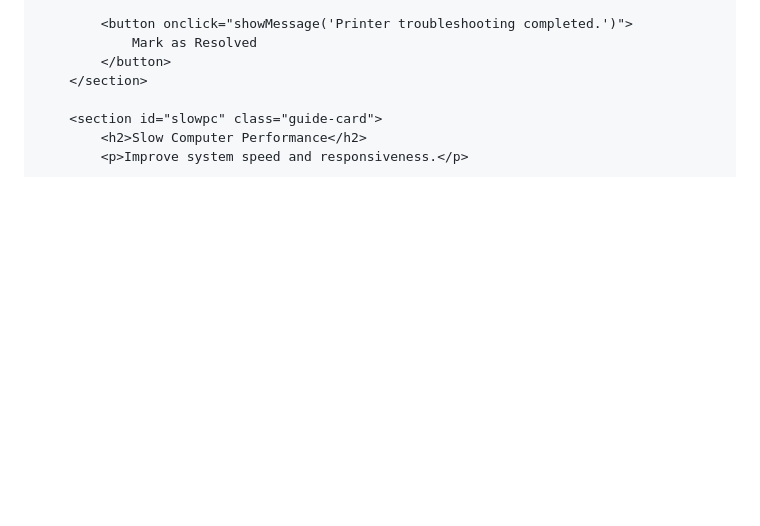
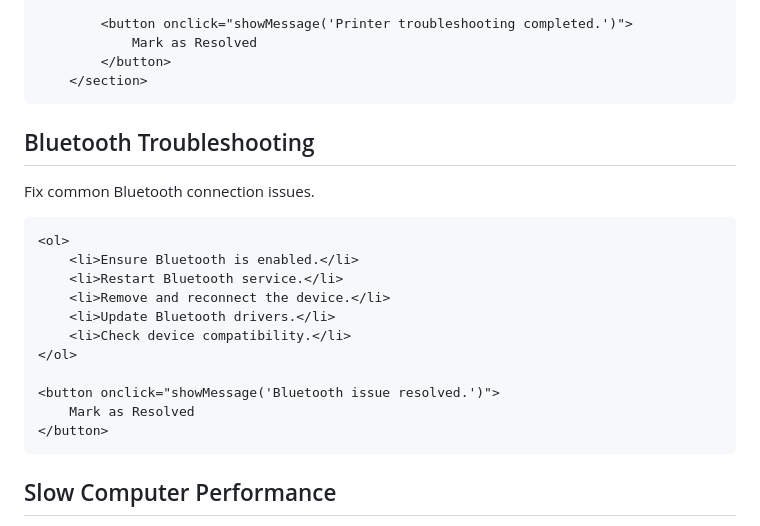
Before and after one commit to olayinkashittu/it-troubleshooting-guides, a Markdown page: README.md, the part around the change. GitHub-like rendering; blank space fills up the shorter version.

```diff
--- a/README.md
+++ b/README.md
@@ -63,6 +63,22 @@ it-troubleshooting-guides/
             </button>
         </section>
 
+<section id="bluetooth" class="guide-card">
+    <h2>Bluetooth Troubleshooting</h2>
+    <p>Fix common Bluetooth connection issues.</p>
+
+    <ol>
+        <li>Ensure Bluetooth is enabled.</li>
+        <li>Restart Bluetooth service.</li>
+        <li>Remove and reconnect the device.</li>
+        <li>Update Bluetooth drivers.</li>
+        <li>Check device compatibility.</li>
+    </ol>
+
+    <button onclick="showMessage('Bluetooth issue resolved.')">
+        Mark as Resolved
+    </button>
+</section>
         <section id="slowpc" class="guide-card">
             <h2>Slow Computer Performance</h2>
             <p>Improve system speed and responsiveness.</p>
```
